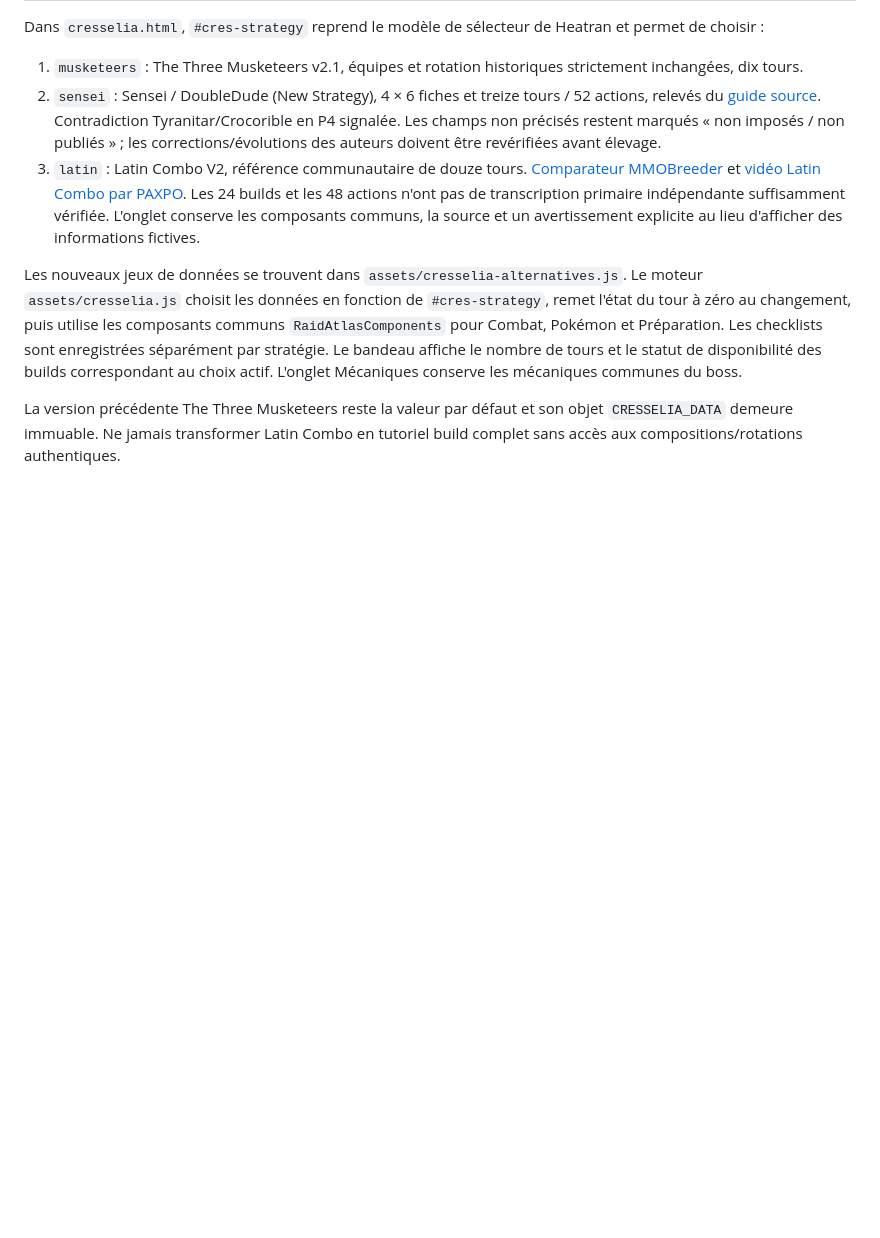
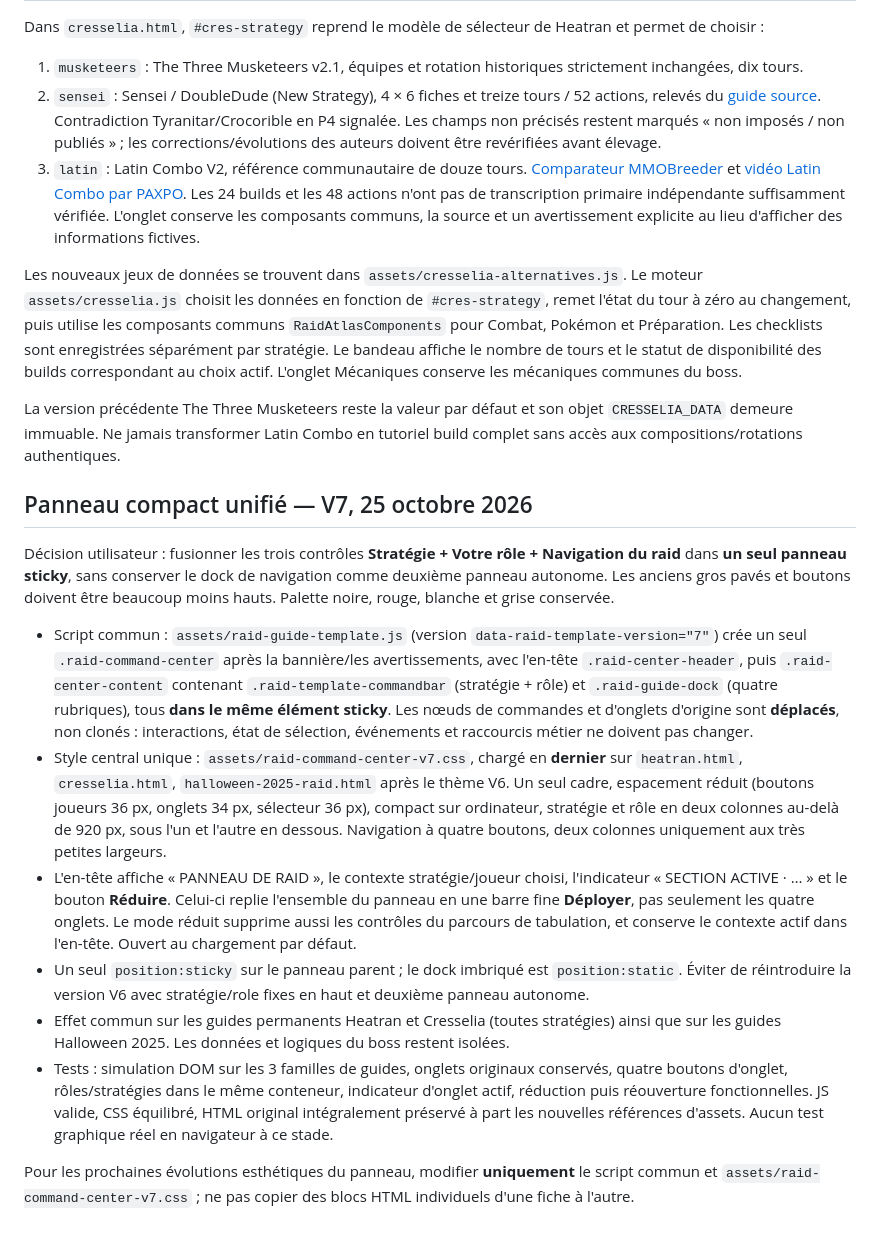
Before and after one commit to SeikoChillBot/pokemmo-raid-guide-fr, a Markdown page: RAID_GUIDE_TEMPLATE.md, the part around the change. Rendered like a GitHub page; blank space fills up the shorter version.

Commit message:
docs(fr): documenter le panneau sticky unique et compact commun aux raids V7

```diff
--- a/RAID_GUIDE_TEMPLATE.md
+++ b/RAID_GUIDE_TEMPLATE.md
@@ -69,3 +69,17 @@ Dans `cresselia.html`, `#cres-strategy` reprend le modèle de sélecteur de Heat
 Les nouveaux jeux de données se trouvent dans `assets/cresselia-alternatives.js`. Le moteur `assets/cresselia.js` choisit les données en fonction de `#cres-strategy`, remet l'état du tour à zéro au changement, puis utilise les composants communs `RaidAtlasComponents` pour Combat, Pokémon et Préparation. Les checklists sont enregistrées séparément par stratégie. Le bandeau affiche le nombre de tours et le statut de disponibilité des builds correspondant au choix actif. L'onglet Mécaniques conserve les mécaniques communes du boss.
 
 La version précédente The Three Musketeers reste la valeur par défaut et son objet `CRESSELIA_DATA` demeure immuable. Ne jamais transformer Latin Combo en tutoriel build complet sans accès aux compositions/rotations authentiques.
+
+
+## Panneau compact unifié — V7, 25 octobre 2026
+
+Décision utilisateur : fusionner les trois contrôles **Stratégie + Votre rôle + Navigation du raid** dans **un seul panneau sticky**, sans conserver le dock de navigation comme deuxième panneau autonome. Les anciens gros pavés et boutons doivent être beaucoup moins hauts. Palette noire, rouge, blanche et grise conservée.
+
+- Script commun : `assets/raid-guide-template.js` (version `data-raid-template-version="7"`) crée un seul `.raid-command-center` après la bannière/les avertissements, avec l'en-tête `.raid-center-header`, puis `.raid-center-content` contenant `.raid-template-commandbar` (stratégie + rôle) et `.raid-guide-dock` (quatre rubriques), tous **dans le même élément sticky**. Les nœuds de commandes et d'onglets d'origine sont **déplacés**, non clonés : interactions, état de sélection, événements et raccourcis métier ne doivent pas changer.
+- Style central unique : `assets/raid-command-center-v7.css`, chargé en **dernier** sur `heatran.html`, `cresselia.html`, `halloween-2025-raid.html` après le thème V6. Un seul cadre, espacement réduit (boutons joueurs 36 px, onglets 34 px, sélecteur 36 px), compact sur ordinateur, stratégie et rôle en deux colonnes au-delà de 920 px, sous l'un et l'autre en dessous. Navigation à quatre boutons, deux colonnes uniquement aux très petites largeurs.
+- L'en-tête affiche « PANNEAU DE RAID », le contexte stratégie/joueur choisi, l'indicateur « SECTION ACTIVE · … » et le bouton **Réduire**. Celui-ci replie l'ensemble du panneau en une barre fine **Déployer**, pas seulement les quatre onglets. Le mode réduit supprime aussi les contrôles du parcours de tabulation, et conserve le contexte actif dans l'en-tête. Ouvert au chargement par défaut.
+- Un seul `position:sticky` sur le panneau parent ; le dock imbriqué est `position:static`. Éviter de réintroduire la version V6 avec stratégie/role fixes en haut et deuxième panneau autonome.
+- Effet commun sur les guides permanents Heatran et Cresselia (toutes stratégies) ainsi que sur les guides Halloween 2025. Les données et logiques du boss restent isolées.
+- Tests : simulation DOM sur les 3 familles de guides, onglets originaux conservés, quatre boutons d'onglet, rôles/stratégies dans le même conteneur, indicateur d'onglet actif, réduction puis réouverture fonctionnelles. JS valide, CSS équilibré, HTML original intégralement préservé à part les nouvelles références d'assets. Aucun test graphique réel en navigateur à ce stade.
+
+Pour les prochaines évolutions esthétiques du panneau, modifier **uniquement** le script commun et `assets/raid-command-center-v7.css` ; ne pas copier des blocs HTML individuels d'une fiche à l'autre.
```
